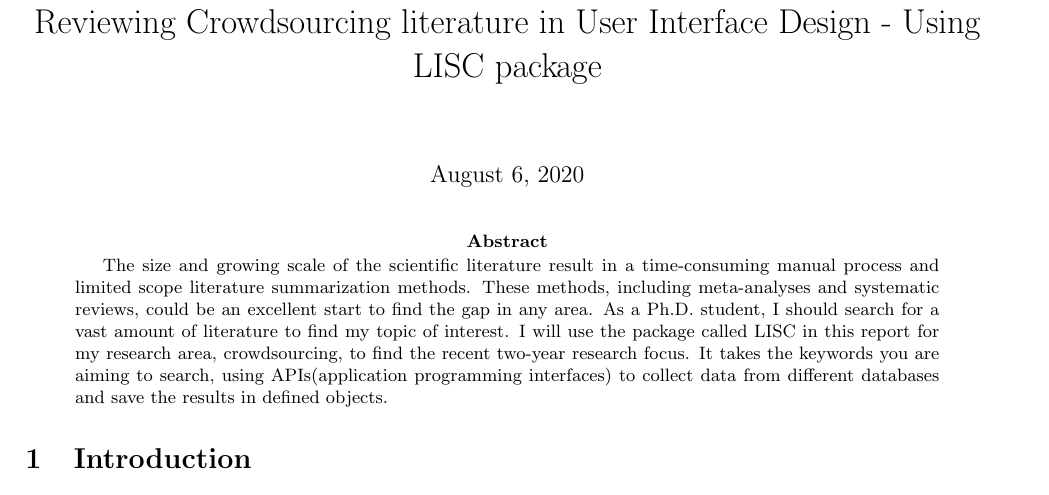
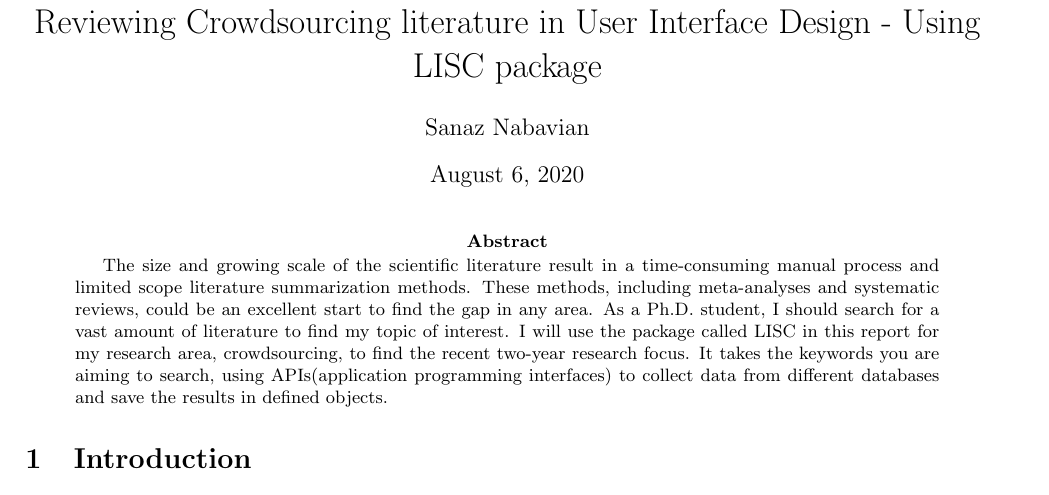
Before and after one commit to snbvn/LISC_in_Crowdsourcing, a LaTeX paper (report.tex): part of page 1 of 6, cut so that both start at the same text. Compiled offline with pdfLaTeX.

Commit message:
semi-final adding author to .tex

```diff
--- a/report.tex
+++ b/report.tex
@@ -13,6 +13,7 @@
 
 
 \title {Reviewing Crowdsourcing literature in User Interface Design - Using LISC package }
+\author{Sanaz Nabavian}
 \begin{document}
 \maketitle
 
```
Also changed, not shown: report.pdf.
